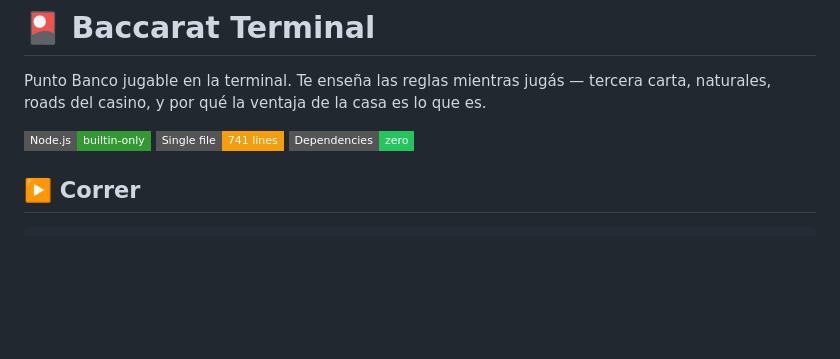
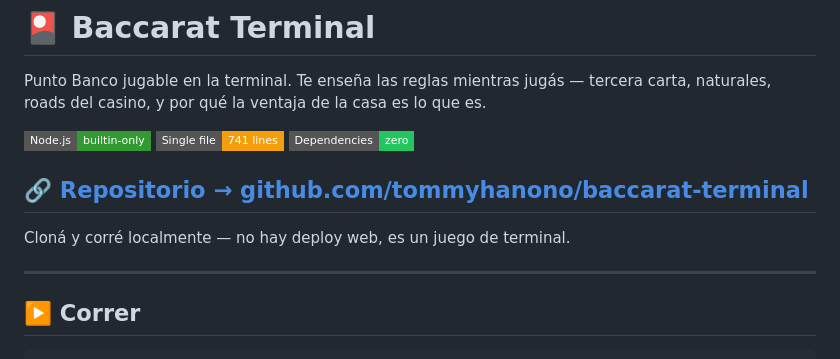
Before and after one commit to tommyhanono/baccarat-terminal, a Markdown page: README.md, the part around the change. Drawn GitHub-style; badges without logos; blank space fills up the shorter version.

Commit message:
Add repo link to README

```diff
--- a/README.md
+++ b/README.md
@@ -3,6 +3,12 @@
 Punto Banco jugable en la terminal. Te enseña las reglas mientras jugás — tercera carta, naturales, roads del casino, y por qué la ventaja de la casa es lo que es.
 
 ![Node.js](https://img.shields.io/badge/Node.js-builtin--only-339933?style=flat-square&logo=nodedotjs) ![Single File](https://img.shields.io/badge/Single%20file-741%20lines-f59e0b?style=flat-square) ![Zero deps](https://img.shields.io/badge/Dependencies-zero-22c55e?style=flat-square)
+
+## 🔗 [Repositorio → github.com/tommyhanono/baccarat-terminal](https://github.com/tommyhanono/baccarat-terminal)
+
+Cloná y corré localmente — no hay deploy web, es un juego de terminal.
+
+---
 
 ## ▶️ Correr
 
```
